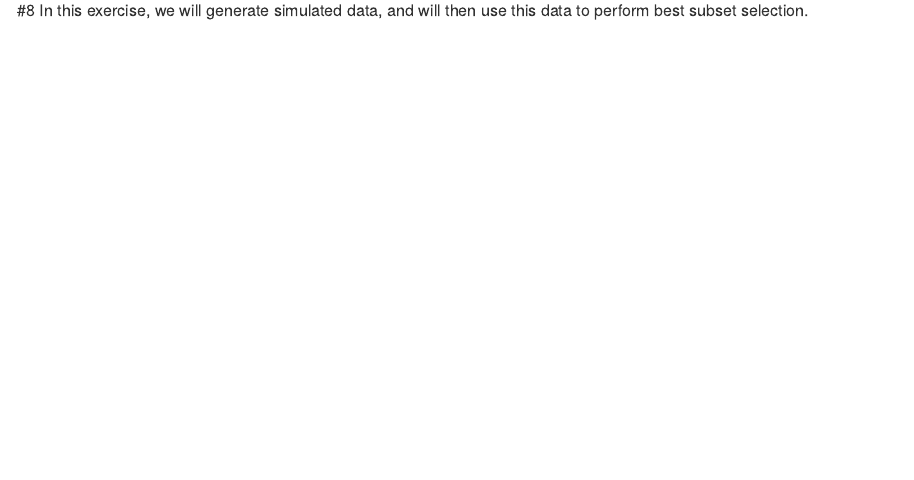
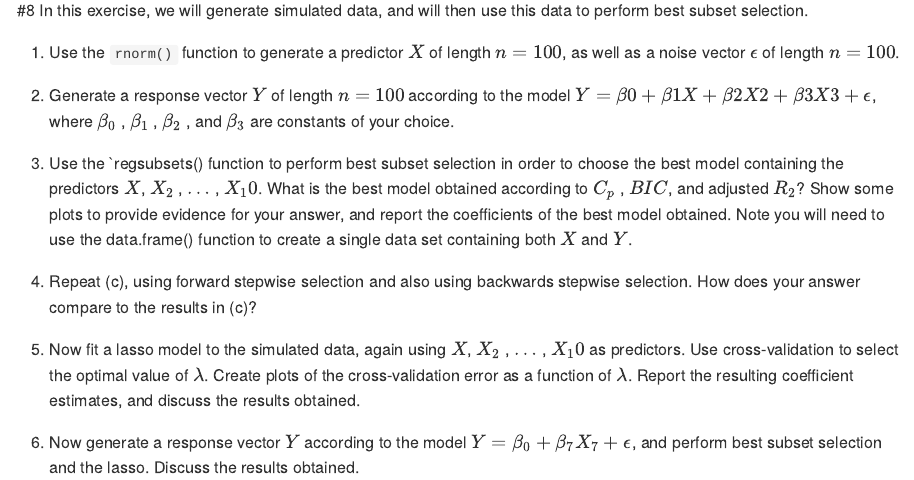
Before and after one commit to Plebejer/ISLR, an R Markdown document (Exercises/6.8_linear_model_selection_regularization.Rmd): the page in a window 1100 px wide, from 110 px down. Rendered offline with R 4.5, knitr and Pandoc, with nearby package versions.

Commit message:
mathjax not working?

```diff
--- a/Exercises/6.8_linear_model_selection_regularization.Rmd
+++ b/Exercises/6.8_linear_model_selection_regularization.Rmd
@@ -9,3 +9,17 @@ knitr::opts_chunk$set(echo = TRUE)
 
 #8
 In this exercise, we will generate simulated data, and will then use this data to perform best subset selection.
+
+(a) Use the `rnorm()` function to generate a predictor $X$ of length $n = 100$, as well as a noise vector $\epsilon$ of length $n = 100$.
+
+(b) Generate a response vector $Y$ of length $n = 100$ according to the model $Y = β 0 + β 1 X + β 2 X 2 + β 3 X 3 + \epsilon$,
+where $\beta_0$ , $\beta_1$ , $\beta_2$ , and $\beta_3$ are constants of your choice.
+
+(c) Use the `regsubsets() function to perform best subset selection in order to choose the best model containing the predictors $X$, $X_2$ , $\ldots$ , $X_10$. What is the best model obtained according to $C_p$ , $BIC$, and adjusted $R_2$? Show some plots to provide evidence for your answer, and report the coefficients of the best model obtained. Note you will need to use the data.frame() function to create a single data set containing both $X$ and $Y$.
+
+(d) Repeat (c), using forward stepwise selection and also using backwards stepwise selection. How does your answer compare to the
+results in (c)?
+
+(e) Now fit a lasso model to the simulated data, again using $X$, $X_2$ , $\ldots$ , $X_10$ as predictors. Use cross-validation to select the optimal value of $\lambda$. Create plots of the cross-validation error as a function of $\lambda$. Report the resulting coefficient estimates, and discuss the results obtained.
+
+(f) Now generate a response vector $Y$ according to the model $Y = \beta_0 + \beta_7 X_7 + \epsilon$, and perform best subset selection and the lasso. Discuss the results obtained.
```
Also changed, not shown: Exercises/6.8_linear_model_selection_regularization.md.
